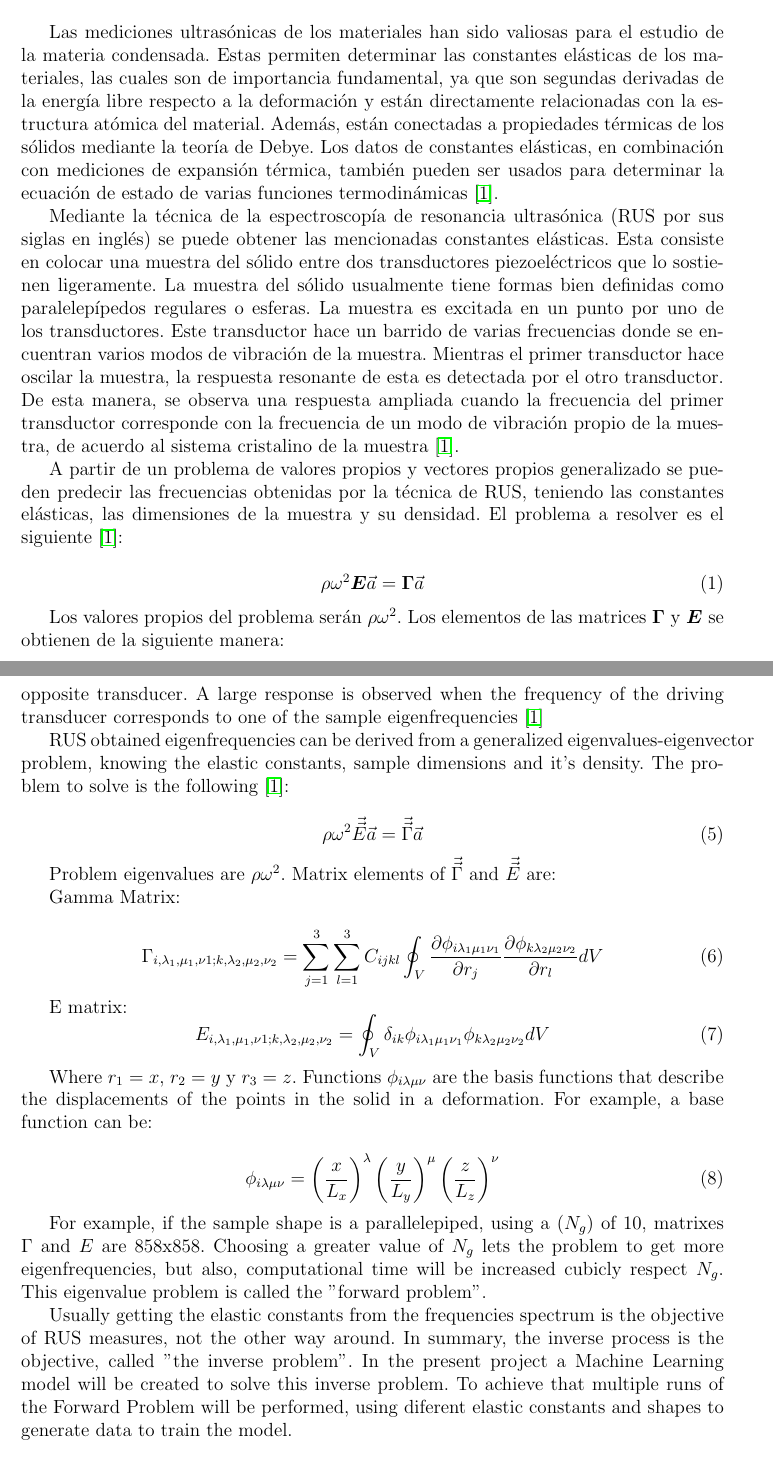
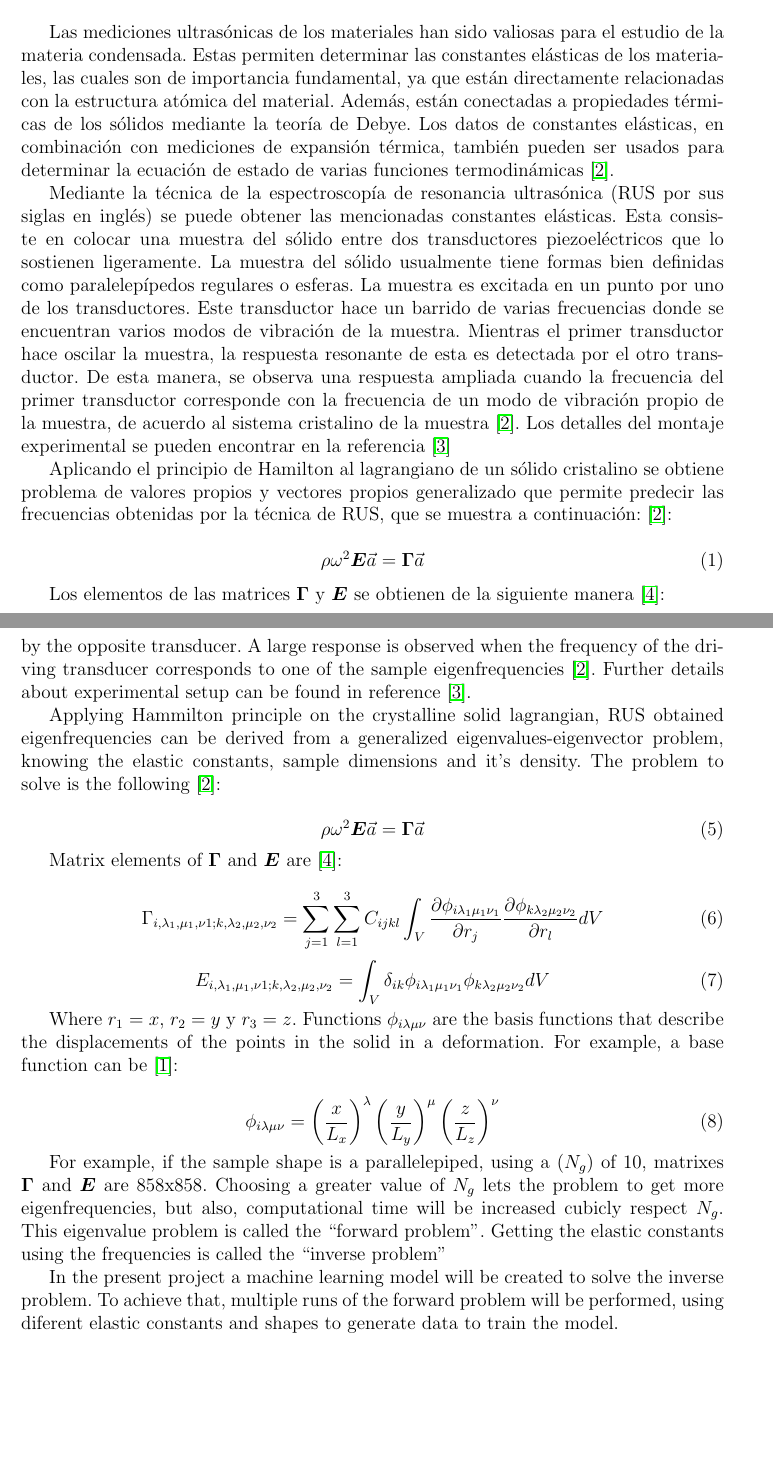
Before and after one commit to jacubillos10/RUSpectroscopy_Tools, a LaTeX CV (LaTeX_Docs/Proposal/Resumen_propuesta.tex): two parts of pages 1 and 3 of 3 before the commit and two parts of pages 1 and 3 of 4 after it, joined at a grey line, cut so that both start at the same text, the shorter picture padded with empty space. Compiled offline with pdfLaTeX.

Commit message:
All corrections have been done in 'resumen' now 'Abstract' is to be reviewed

```diff
--- a/LaTeX_Docs/Proposal/Resumen_propuesta.tex
+++ b/LaTeX_Docs/Proposal/Resumen_propuesta.tex
@@ -6,7 +6,7 @@
 %\usepackage[english]{babel}
 %\usepackage[latin5]{inputenc}
 \usepackage{hyperref}
-\usepackage[left=3cm,top=3cm,right=3cm, bottom=2cm,nohead,nofoot]{geometry}
+\usepackage[left=3cm,top=3cm,right=3cm, bottom=3cm,nohead,nofoot]{geometry}
 \usepackage{braket}
 \usepackage{datenumber}
 \usepackage{amsmath,bm}
@@ -41,18 +41,18 @@ Director: Julián Rincón
 
 \section{Resumen}
 
-Las mediciones ultrasónicas de los materiales han sido valiosas para el estudio de la materia condensada. Estas permiten determinar las constantes elásticas de los materiales, las cuales son de importancia fundamental, ya que son segundas derivadas de la energía libre respecto a la deformación y están directamente relacionadas con la estructura atómica del material. Además, están conectadas a propiedades térmicas de los sólidos mediante la teoría de Debye. Los datos de constantes elásticas, en combinación con mediciones de expansión térmica, también pueden ser usados para determinar la ecuación de estado de varias funciones termodinámicas \cite{Leisure_1997}.
+Las mediciones ultrasónicas de los materiales han sido valiosas para el estudio de la materia condensada. Estas permiten determinar las constantes elásticas de los materiales, las cuales son de importancia fundamental, ya que están directamente relacionadas con la estructura atómica del material. Además, están conectadas a propiedades térmicas de los sólidos mediante la teoría de Debye. Los datos de constantes elásticas, en combinación con mediciones de expansión térmica, también pueden ser usados para determinar la ecuación de estado de varias funciones termodinámicas \cite{Leisure_1997}.
 
 
-Mediante la técnica de la espectroscopía de resonancia ultrasónica (RUS por sus siglas en inglés) se puede obtener las mencionadas constantes elásticas. Esta consiste en colocar una muestra del sólido entre dos transductores piezoeléctricos que lo sostienen ligeramente. La muestra del sólido usualmente tiene formas bien definidas como paralelepípedos regulares o esferas. La muestra es excitada en un punto por uno de los transductores. Este transductor hace un barrido de varias frecuencias donde se encuentran varios modos de vibración de la muestra. Mientras el primer transductor hace oscilar la muestra, la respuesta resonante de esta es detectada por el otro transductor. De esta manera, se observa una respuesta ampliada cuando la frecuencia del primer transductor corresponde con la frecuencia de un modo de vibración propio de la muestra, de acuerdo al sistema cristalino de la muestra \cite{Leisure_1997}.
+Mediante la técnica de la espectroscopía de resonancia ultrasónica (RUS por sus siglas en inglés) se puede obtener las mencionadas constantes elásticas. Esta consiste en colocar una muestra del sólido entre dos transductores piezoeléctricos que lo sostienen ligeramente. La muestra del sólido usualmente tiene formas bien definidas como paralelepípedos regulares o esferas. La muestra es excitada en un punto por uno de los transductores. Este transductor hace un barrido de varias frecuencias donde se encuentran varios modos de vibración de la muestra. Mientras el primer transductor hace oscilar la muestra, la respuesta resonante de esta es detectada por el otro transductor. De esta manera, se observa una respuesta ampliada cuando la frecuencia del primer transductor corresponde con la frecuencia de un modo de vibración propio de la muestra, de acuerdo al sistema cristalino de la muestra \cite{Leisure_1997}. Los detalles del montaje experimental se pueden encontrar en la referencia \cite{MIGLIORI19931}
 
-A partir de un problema de valores propios y vectores propios generalizado se pueden predecir las frecuencias obtenidas por la técnica de RUS, teniendo las constantes elásticas, las dimensiones de la muestra y su densidad. El problema a resolver es el siguiente \cite{Leisure_1997}:
+Aplicando el principio de Hamilton al lagrangiano de un sólido cristalino se obtiene problema de valores propios y vectores propios generalizado que permite predecir las frecuencias obtenidas por la técnica de RUS, que se muestra a continuación: \cite{Leisure_1997}:
 
 \begin{equation}
     \rho \omega^2 \bm{E} \vec{a} = \bm{\Gamma} \vec{a}
 \end{equation}
 
-Los valores propios del problema serán $\rho \omega^2$. Los elementos de las matrices $\bm{\Gamma}$ y $\bm{E}$ se obtienen de la siguiente manera:
+Los elementos de las matrices $\bm{\Gamma}$ y $\bm{E}$ se obtienen de la siguiente manera \cite{Ohno}:
 
 \begin{equation}
     \Gamma_{i, \lambda_1, \mu_1,  \nu1; k, \lambda_2, \mu_2, \nu_2} = \sum_{j=1}^{3} \sum_{l=1}^{3} {C_{ijkl} \int_{V}{\frac{\partial \phi_{i \lambda_{1} \mu_1 \nu_1}}{\partial r_j} \frac{\partial \phi_{k \lambda_2 \mu_2 \nu_2}}{\partial r_l} dV}}
@@ -78,34 +78,32 @@ Ultrasonic measurements have been valuable for the study of condensed matter phy
 
-Elastic constants of a sample can be determined through RUS technique (Resonant Ultrasound Spectroscopy) which consists on placing the sample between two piezoelectric transducers that hold it lightly. Usually the sample has a a parallelepiped or sphere shape. The sample is excited at one point by one of the transducers. The frequency of this driving transducer is swept through a range corresponding to a large number of eigenmodes of the sample. The resonant response of the sample is detected by the opposite transducer. A large response is observed when the frequency of the driving transducer corresponds to one of the sample eigenfrequencies \cite{Leisure_1997}
+Elastic constants of a sample can be determined through RUS technique (Resonant Ultrasound Spectroscopy) which consists on placing the sample between two piezoelectric transducers that hold it lightly. Usually the sample has a regular parallelepiped or sphere shape. The sample is excited at one point by one of the transducers. The frequency of this driving transducer is swept through a range corresponding to a large number of eigenmodes of the sample. The resonant response of the sample is detected by the opposite transducer. A large response is observed when the frequency of the driving transducer corresponds to one of the sample eigenfrequencies \cite{Leisure_1997}. Further details about experimental setup can be found in reference \cite{MIGLIORI19931}.
 
-RUS obtained eigenfrequencies can be derived from a generalized eigenvalues-eigenvector problem, knowing the elastic constants, sample dimensions and it's density. The problem to solve is the following \cite{Leisure_1997}:
+Applying Hammilton principle on the crystalline solid lagrangian, RUS obtained eigenfrequencies can be derived from a generalized eigenvalues-eigenvector problem, knowing the elastic constants, sample dimensions and it's density. The problem to solve is the following \cite{Leisure_1997}:
 
 \begin{equation}
-    \rho \omega^2 \vec{\vec{E}} \vec{a} = \vec{\vec{\Gamma}} \vec{a}
+    \rho \omega^2 \bm{E} \vec{a} = \bm{\Gamma} \vec{a}
 \end{equation}
 
-Problem eigenvalues are $\rho \omega^2$. Matrix elements of $\vec{\vec{\Gamma}}$ and $\vec{\vec{E}}$ are:
+Matrix elements of $\bm{\Gamma}$ and $\bm{E}$ are \cite{Ohno}:
 
-Gamma Matrix:
 
 \begin{equation}
-    \Gamma_{i, \lambda_1, \mu_1,  \nu1; k, \lambda_2, \mu_2, \nu_2} = \sum_{j=1}^{3} \sum_{l=1}^{3} {C_{ijkl} \oint_{V}{\frac{\partial \phi_{i \lambda_{1} \mu_1 \nu_1}}{\partial r_j} \frac{\partial \phi_{k \lambda_2 \mu_2 \nu_2}}{\partial r_l} dV}}
+    \Gamma_{i, \lambda_1, \mu_1,  \nu1; k, \lambda_2, \mu_2, \nu_2} = \sum_{j=1}^{3} \sum_{l=1}^{3} {C_{ijkl} \int_{V}{\frac{\partial \phi_{i \lambda_{1} \mu_1 \nu_1}}{\partial r_j} \frac{\partial \phi_{k \lambda_2 \mu_2 \nu_2}}{\partial r_l} dV}}
 \end{equation}
 
-E matrix:
 \begin{equation}
-    E_{i, \lambda_1, \mu_1,  \nu1; k, \lambda_2, \mu_2, \nu_2} = \oint_{V}{\delta_{ik} \phi_{i \lambda_1 \mu_1 \nu_1}  \phi_{k \lambda_2 \mu_2 \nu_2} dV}
+    E_{i, \lambda_1, \mu_1,  \nu1; k, \lambda_2, \mu_2, \nu_2} = \int_{V}{\delta_{ik} \phi_{i \lambda_1 \mu_1 \nu_1}  \phi_{k \lambda_2 \mu_2 \nu_2} dV}
 \end{equation}
 
-Where $r_1 = x$, $r_2 = y$ y  $r_3 = z$. Functions $\phi_{i \lambda \mu \nu}$ are the basis functions that describe the displacements of the points in the solid in a deformation. For example, a base function can be:
+Where $r_1 = x$, $r_2 = y$ y  $r_3 = z$. Functions $\phi_{i \lambda \mu \nu}$ are the basis functions that describe the displacements of the points in the solid in a deformation. For example, a base function can be \cite{Demarest}:
 
 \begin{equation}
     \phi_{i \lambda \mu \nu} = \left(\frac{x}{L_x} \right)^{\lambda} \left(\frac{y}{L_y} \right)^{\mu} \left(\frac{z}{L_z} \right)^{\nu}
 \end{equation}
 
-For example, if the sample shape is a parallelepiped, using a ($N_g$) of 10, matrixes $\Gamma$ and $E$ are 858x858. Choosing a greater value of $N_g$ lets the problem to get more eigenfrequencies, but also, computational time will be increased cubicly respect $N_g$. This eigenvalue problem is called the "forward problem".
+For example, if the sample shape is a parallelepiped, using a ($N_g$) of 10, matrixes $\bm{\Gamma}$ and $\bm{E}$ are 858x858. Choosing a greater value of $N_g$ lets the problem to get more eigenfrequencies, but also, computational time will be increased cubicly respect $N_g$. This eigenvalue problem is called the ``forward problem''. Getting the elastic constants using the frequencies is called the ``inverse problem''
 
-Usually getting the elastic constants from the frequencies spectrum is the objective of RUS measures, not the other way around. In summary, the inverse process is the objective, called "the inverse problem". In the present project a Machine Learning model will be created to solve this inverse problem. To achieve that multiple runs of the Forward Problem will be performed, using diferent elastic constants and shapes to generate data to train the model.
+In the present project a machine learning model will be created to solve the inverse problem. To achieve that, multiple runs of the forward problem will be performed, using diferent elastic constants and shapes to generate data to train the model.
 %\section{Objetivo General}
 
 %Objetivo general del trabajo. Empieza con un verbo en infinitivo.
```
Also changed, not shown: LaTeX_Docs/Proposal/referencias.bib (+17 -1 lines), LaTeX_Docs/Proposal/Resumen_propuesta.tex (8 more changed lines).
